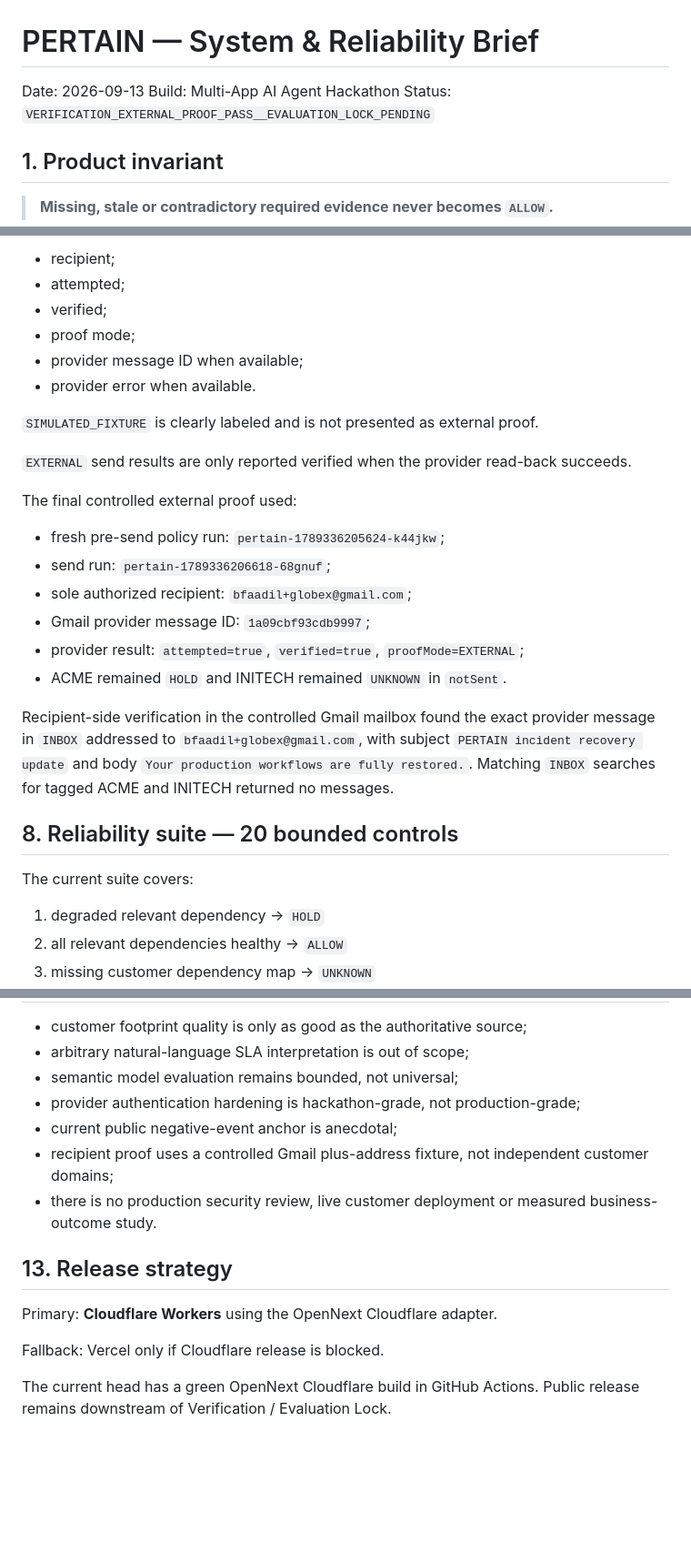
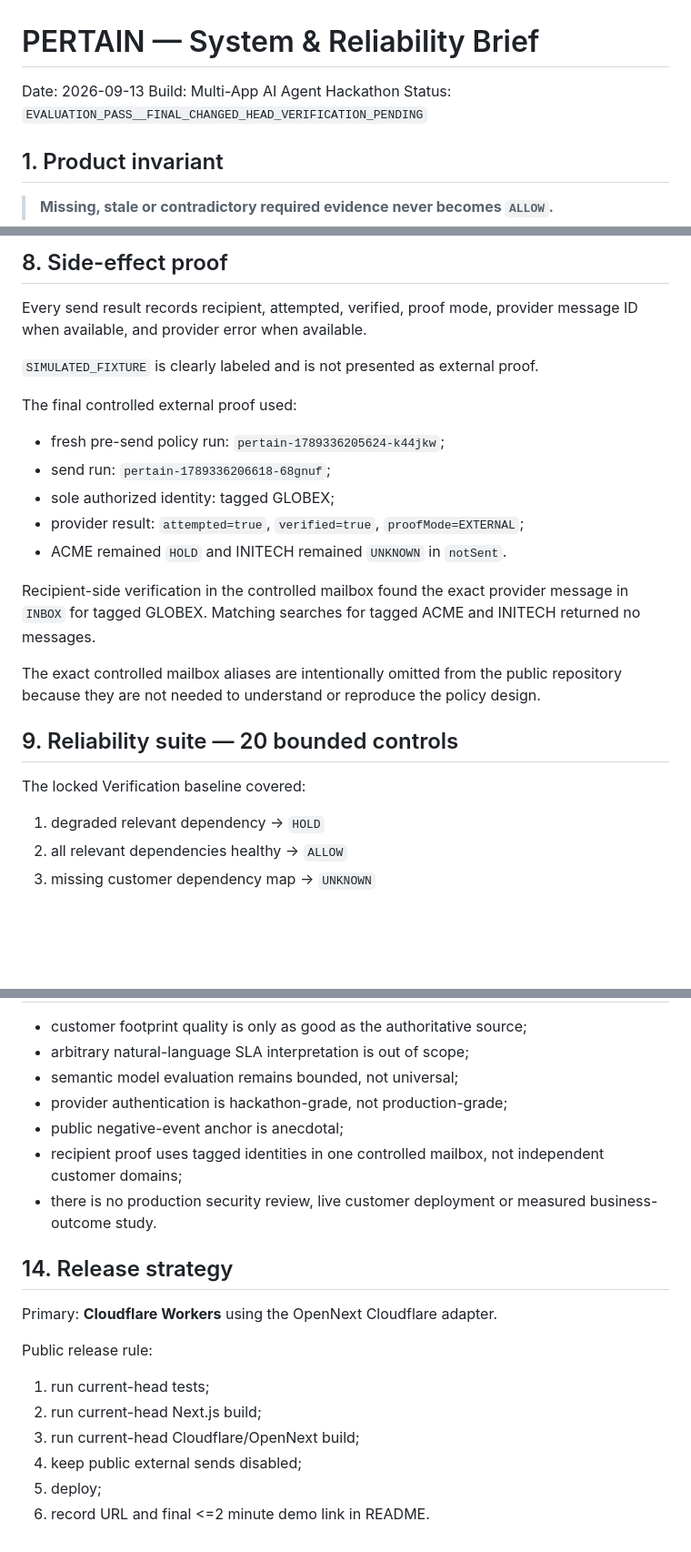
Before and after one commit to Faadil1/PERTAIN, a Markdown page: docs/RELIABILITY-BRIEF.md, 3 parts joined by grey strips. Shown at 91% size. GitHub-like rendering; blank space fills up the shorter version.

```diff
--- a/docs/RELIABILITY-BRIEF.md
+++ b/docs/RELIABILITY-BRIEF.md
@@ -2,7 +2,7 @@
 
 Date: 2026-09-13
 Build: Multi-App AI Agent Hackathon
-Status: `VERIFICATION_EXTERNAL_PROOF_PASS__EVALUATION_LOCK_PENDING`
+Status: `EVALUATION_PASS__FINAL_CHANGED_HEAD_VERIFICATION_PENDING`
 
 ## 1. Product invariant
 
@@ -95,29 +81,24 @@ Every send result records:
 
-- recipient;
-- attempted;
-- verified;
-- proof mode;
-- provider message ID when available;
-- provider error when available.
+## 8. Side-effect proof
+
+Every send result records recipient, attempted, verified, proof mode, provider message ID when available, and provider error when available.
 
 `SIMULATED_FIXTURE` is clearly labeled and is not presented as external proof.
 
-`EXTERNAL` send results are only reported verified when the provider read-back succeeds.
-
 The final controlled external proof used:
-
 - fresh pre-send policy run: `pertain-1789336205624-k44jkw`;
 - send run: `pertain-1789336206618-68gnuf`;
-- sole authorized recipient: `bfaadil+globex@gmail.com`;
-- Gmail provider message ID: `1a09cbf93cdb9997`;
+- sole authorized identity: tagged GLOBEX;
 - provider result: `attempted=true`, `verified=true`, `proofMode=EXTERNAL`;
 - ACME remained `HOLD` and INITECH remained `UNKNOWN` in `notSent`.
 
-Recipient-side verification in the controlled Gmail mailbox found the exact provider message in `INBOX` addressed to `bfaadil+globex@gmail.com`, with subject `PERTAIN incident recovery update` and body `Your production workflows are fully restored.`. Matching `INBOX` searches for tagged ACME and INITECH returned no messages.
+Recipient-side verification in the controlled mailbox found the exact provider message in `INBOX` for tagged GLOBEX. Matching searches for tagged ACME and INITECH returned no messages.
 
-## 8. Reliability suite — 20 bounded controls
+The exact controlled mailbox aliases are intentionally omitted from the public repository because they are not needed to understand or reproduce the policy design.
 
-The current suite covers:
+## 9. Reliability suite — 20 bounded controls
+
+The locked Verification baseline covered:
 
 1. degraded relevant dependency -> `HOLD`
 2. all relevant dependencies healthy -> `ALLOW`
@@ -203,15 +170,19 @@ This failure is part of the evidence record and directly reinforces the rule tha
 - customer footprint quality is only as good as the authoritative source;
 - arbitrary natural-language SLA interpretation is out of scope;
 - semantic model evaluation remains bounded, not universal;
-- provider authentication hardening is hackathon-grade, not production-grade;
-- current public negative-event anchor is anecdotal;
-- recipient proof uses a controlled Gmail plus-address fixture, not independent customer domains;
+- provider authentication is hackathon-grade, not production-grade;
+- public negative-event anchor is anecdotal;
+- recipient proof uses tagged identities in one controlled mailbox, not independent customer domains;
 - there is no production security review, live customer deployment or measured business-outcome study.
 
-## 13. Release strategy
+## 14. Release strategy
 
 Primary: **Cloudflare Workers** using the OpenNext Cloudflare adapter.
 
-Fallback: Vercel only if Cloudflare release is blocked.
-
-The current head has a green OpenNext Cloudflare build in GitHub Actions. Public release remains downstream of Verification / Evaluation Lock.
+Public release rule:
+1. run current-head tests;
+2. run current-head Next.js build;
+3. run current-head Cloudflare/OpenNext build;
+4. keep public external sends disabled;
+5. deploy;
+6. record URL and final <=2 minute demo link in README.
```
Also changed, not shown: other parts of docs/RELIABILITY-BRIEF.md (+34 -62 lines).
